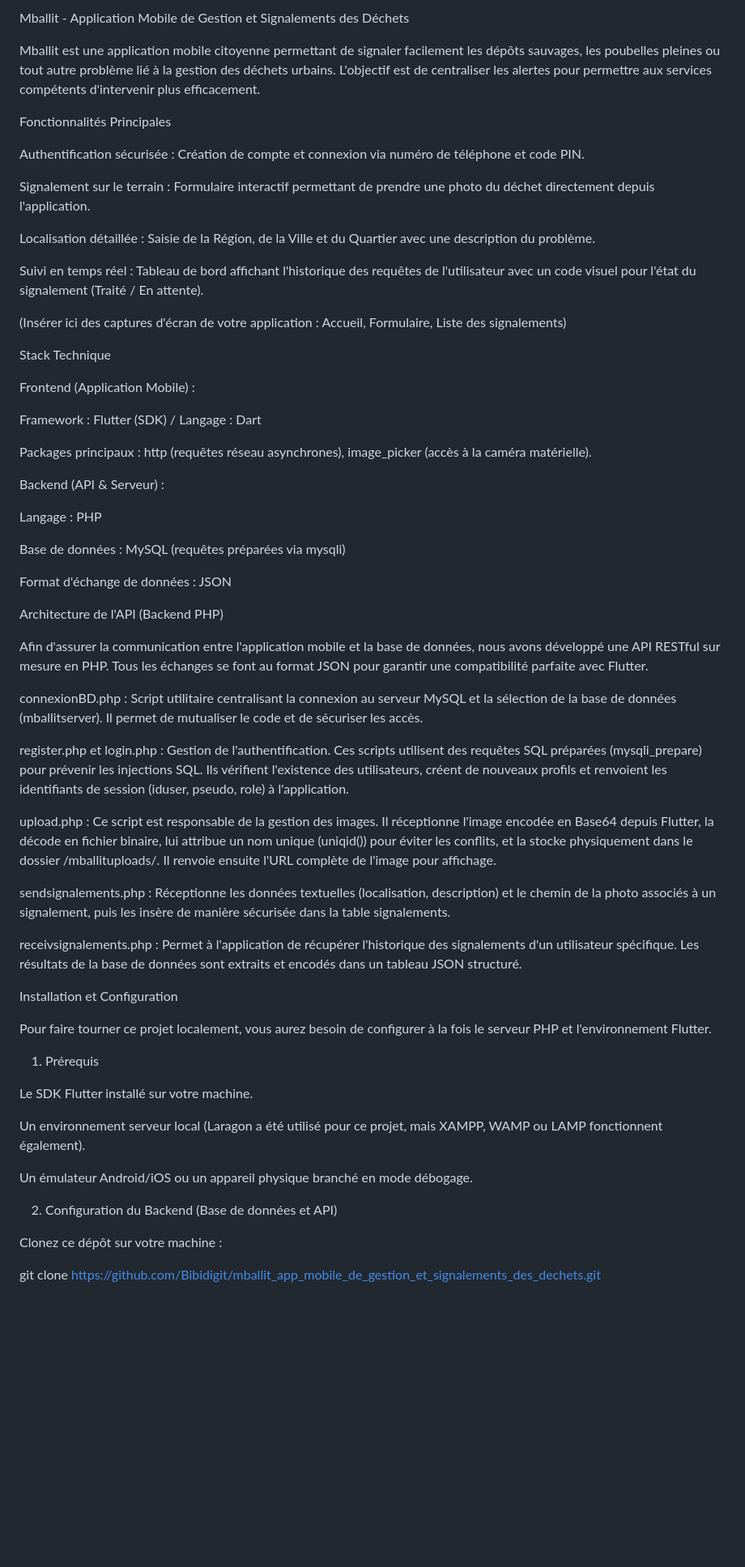
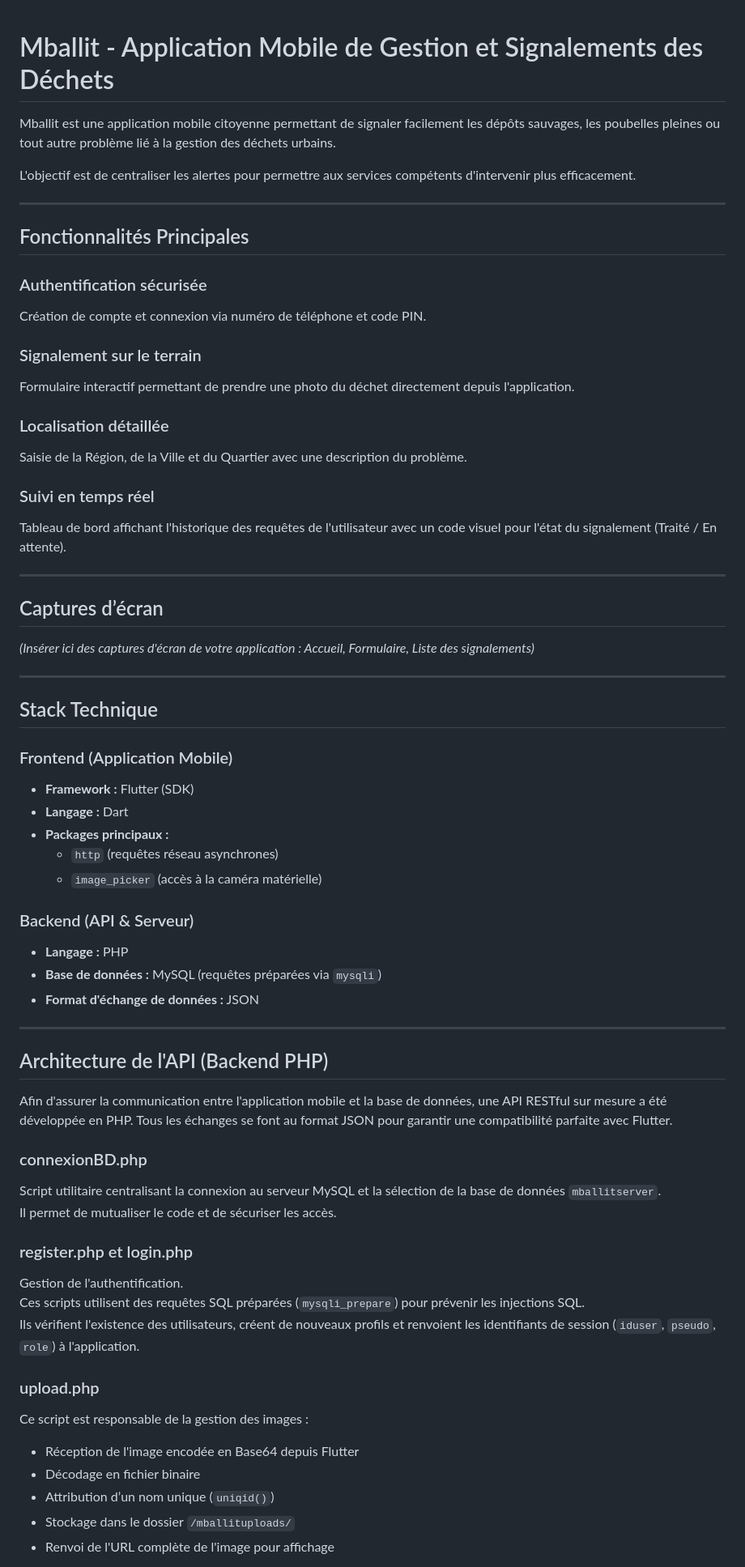
Before and after one commit to Bibidigit/mballit_app_mobile_de_gestion_et_signalements_des_dechets, a Markdown page: README.md, the part around one of its changes. Shown at 81% size. GitHub-like rendering; blank space fills up the shorter version.

Commit message:
Ajout readme  2

```diff
--- a/README.md
+++ b/README.md
@@ -1,65 +1,78 @@
-Mballit - Application Mobile de Gestion et Signalements des Déchets
 
-Mballit est une application mobile citoyenne permettant de signaler facilement les dépôts sauvages, les poubelles pleines ou tout autre problème lié à la gestion des déchets urbains. L'objectif est de centraliser les alertes pour permettre aux services compétents d'intervenir plus efficacement.
+# Mballit - Application Mobile de Gestion et Signalements des Déchets
 
-Fonctionnalités Principales
+Mballit est une application mobile citoyenne permettant de signaler facilement les dépôts sauvages, les poubelles pleines ou tout autre problème lié à la gestion des déchets urbains.
 
-Authentification sécurisée : Création de compte et connexion via numéro de téléphone et code PIN.
+L'objectif est de centraliser les alertes pour permettre aux services compétents d'intervenir plus efficacement.
 
-Signalement sur le terrain : Formulaire interactif permettant de prendre une photo du déchet directement depuis l'application.
+---
 
-Localisation détaillée : Saisie de la Région, de la Ville et du Quartier avec une description du problème.
+## Fonctionnalités Principales
 
-Suivi en temps réel : Tableau de bord affichant l'historique des requêtes de l'utilisateur avec un code visuel pour l'état du signalement (Traité / En attente).
+### Authentification sécurisée
 
-(Insérer ici des captures d'écran de votre application : Accueil, Formulaire, Liste des signalements)
+Création de compte et connexion via numéro de téléphone et code PIN.
 
-Stack Technique
+### Signalement sur le terrain
 
-Frontend (Application Mobile) :
+Formulaire interactif permettant de prendre une photo du déchet directement depuis l'application.
 
-Framework : Flutter (SDK) / Langage : Dart
+### Localisation détaillée
 
-Packages principaux : http (requêtes réseau asynchrones), image_picker (accès à la caméra matérielle).
+Saisie de la Région, de la Ville et du Quartier avec une description du problème.
 
-Backend (API & Serveur) :
+### Suivi en temps réel
 
-Langage : PHP
+Tableau de bord affichant l'historique des requêtes de l'utilisateur avec un code visuel pour l'état du signalement (Traité / En attente).
 
-Base de données : MySQL (requêtes préparées via mysqli)
+---
 
-Format d'échange de données : JSON
+## Captures d’écran
 
-Architecture de l'API (Backend PHP)
+*(Insérer ici des captures d'écran de votre application : Accueil, Formulaire, Liste des signalements)*
 
-Afin d'assurer la communication entre l'application mobile et la base de données, nous avons développé une API RESTful sur mesure en PHP. Tous les échanges se font au format JSON pour garantir une compatibilité parfaite avec Flutter.
+---
 
-connexionBD.php : Script utilitaire centralisant la connexion au serveur MySQL et la sélection de la base de données (mballitserver). Il permet de mutualiser le code et de sécuriser les accès.
+## Stack Technique
 
-register.php et login.php : Gestion de l'authentification. Ces scripts utilisent des requêtes SQL préparées (mysqli_prepare) pour prévenir les injections SQL. Ils vérifient l'existence des utilisateurs, créent de nouveaux profils et renvoient les identifiants de session (iduser, pseudo, role) à l'application.
+### Frontend (Application Mobile)
 
-upload.php : Ce script est responsable de la gestion des images. Il réceptionne l'image encodée en Base64 depuis Flutter, la décode en fichier binaire, lui attribue un nom unique (uniqid()) pour éviter les conflits, et la stocke physiquement dans le dossier /mballituploads/. Il renvoie ensuite l'URL complète de l'image pour affichage.
+- **Framework :** Flutter (SDK)
+- **Langage :** Dart
+- **Packages principaux :**
+  - `http` (requêtes réseau asynchrones)
+  - `image_picker` (accès à la caméra matérielle)
 
-sendsignalements.php : Réceptionne les données textuelles (localisation, description) et le chemin de la photo associés à un signalement, puis les insère de manière sécurisée dans la table signalements.
+### Backend (API & Serveur)
 
-receivsignalements.php : Permet à l'application de récupérer l'historique des signalements d'un utilisateur spécifique. Les résultats de la base de données sont extraits et encodés dans un tableau JSON structuré.
+- **Langage :** PHP
+- **Base de données :** MySQL (requêtes préparées via `mysqli`)
+- **Format d'échange de données :** JSON
 
-Installation et Configuration
+---
 
-Pour faire tourner ce projet localement, vous aurez besoin de configurer à la fois le serveur PHP et l'environnement Flutter.
+## Architecture de l'API (Backend PHP)
 
-1. Prérequis
+Afin d'assurer la communication entre l'application mobile et la base de données, une API RESTful sur mesure a été développée en PHP. Tous les échanges se font au format JSON pour garantir une compatibilité parfaite avec Flutter.
 
-Le SDK Flutter installé sur votre machine.
+### connexionBD.php
 
-Un environnement serveur local (Laragon a été utilisé pour ce projet, mais XAMPP, WAMP ou LAMP fonctionnent également).
+Script utilitaire centralisant la connexion au serveur MySQL et la sélection de la base de données `mballitserver`.
+Il permet de mutualiser le code et de sécuriser les accès.
 
-Un émulateur Android/iOS ou un appareil physique branché en mode débogage.
+### register.php et login.php
 
-2. Configuration du Backend (Base de données et API)
+Gestion de l'authentification.
+Ces scripts utilisent des requêtes SQL préparées (`mysqli_prepare`) pour prévenir les injections SQL.
+Ils vérifient l'existence des utilisateurs, créent de nouveaux profils et renvoient les identifiants de session (`iduser`, `pseudo`, `role`) à l'application.
 
-Clonez ce dépôt sur votre machine :
+### upload.php
 
-git clone [https://github.com/Bibidigit/mballit_app_mobile_de_gestion_et_signalements_des_dechets.git](https://github.com/Bibidigit/mballit_app_mobile_de_gestion_et_signalements_des_dechets.git)
+Ce script est responsable de la gestion des images :
 
+- Réception de l'image encodée en Base64 depuis Flutter
+- Décodage en fichier binaire
+- Attribution d’un nom unique (`uniqid()`)
+- Stockage dans le dossier `/mballituploads/`
+- Renvoi de l'URL complète de l'image pour affichage
 
```
Also changed, not shown: other parts of README.md (+82 -23 lines).
